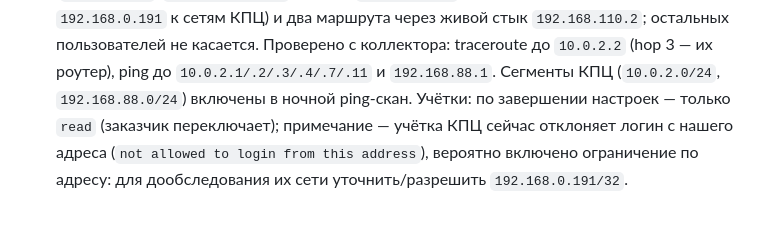
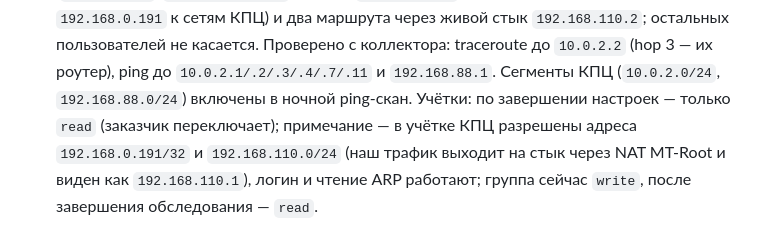
Before and after one commit to puginav-ai/SecOps, a Markdown page: docs/SDD.md, the part around the change. Drawn GitHub-style.

Commit message:
docs: KPTS account restriction resolved (both addresses allowed), ARP readable again

```diff
--- a/docs/SDD.md
+++ b/docs/SDD.md
@@ -579,6 +579,7 @@ Assurance pack отдельной сущностью не вводим (MVP): э
   и два маршрута через живой стык `192.168.110.2`; остальных пользователей не касается. Проверено
   с коллектора: traceroute до `10.0.2.2` (hop 3 — их роутер), ping до `10.0.2.1/.2/.3/.4/.7/.11`
   и `192.168.88.1`. Сегменты КПЦ (`10.0.2.0/24`, `192.168.88.0/24`) включены в ночной ping-скан.
-  Учётки: по завершении настроек — только `read` (заказчик переключает); примечание — учётка КПЦ
-  сейчас отклоняет логин с нашего адреса (`not allowed to login from this address`), вероятно
-  включено ограничение по адресу: для дообследования их сети уточнить/разрешить `192.168.0.191/32`.
+  Учётки: по завершении настроек — только `read` (заказчик переключает); примечание — в учётке КПЦ
+  разрешены адреса `192.168.0.191/32` и `192.168.110.0/24` (наш трафик выходит на стык через NAT
+  MT-Root и виден как `192.168.110.1`), логин и чтение ARP работают; группа сейчас `write`,
+  после завершения обследования — `read`.
```
